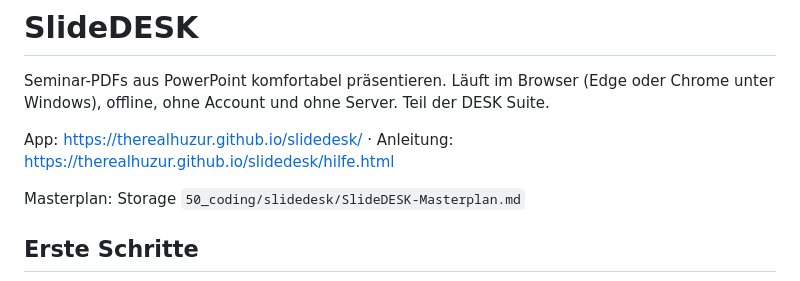
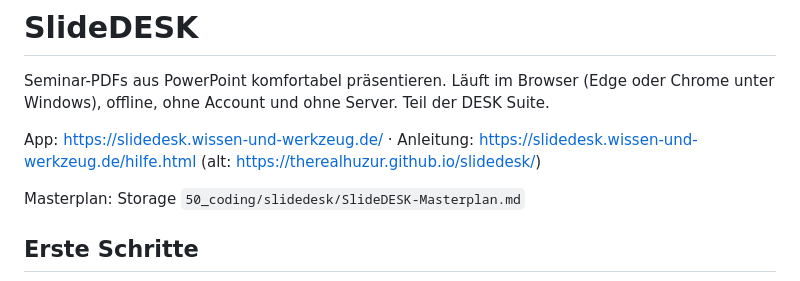
Before and after one commit to TheRealHuzur/slidedesk, a Markdown page: README.md, the part around the change. GitHub-like rendering.

Commit message:
README: point to slidedesk.wissen-und-werkzeug.de
Co-Authored-By: Claude Opus 5.5 (1M context) <noreply@anthropic.com>

```diff
--- a/README.md
+++ b/README.md
@@ -2,7 +2,7 @@
 
 Seminar-PDFs aus PowerPoint komfortabel präsentieren. Läuft im Browser (Edge oder Chrome unter Windows), offline, ohne Account und ohne Server. Teil der DESK Suite.
 
-App: https://therealhuzur.github.io/slidedesk/ · Anleitung: https://therealhuzur.github.io/slidedesk/hilfe.html
+App: https://slidedesk.wissen-und-werkzeug.de/ · Anleitung: https://slidedesk.wissen-und-werkzeug.de/hilfe.html (alt: https://therealhuzur.github.io/slidedesk/)
 
 Masterplan: Storage `50_coding/slidedesk/SlideDESK-Masterplan.md`
 
```
